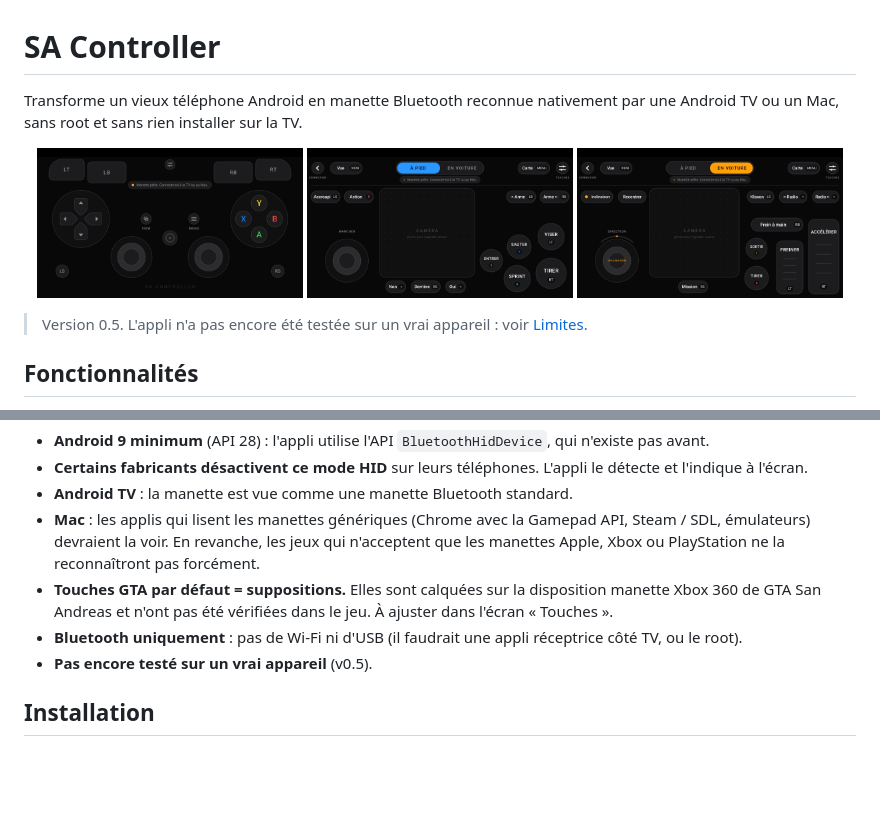
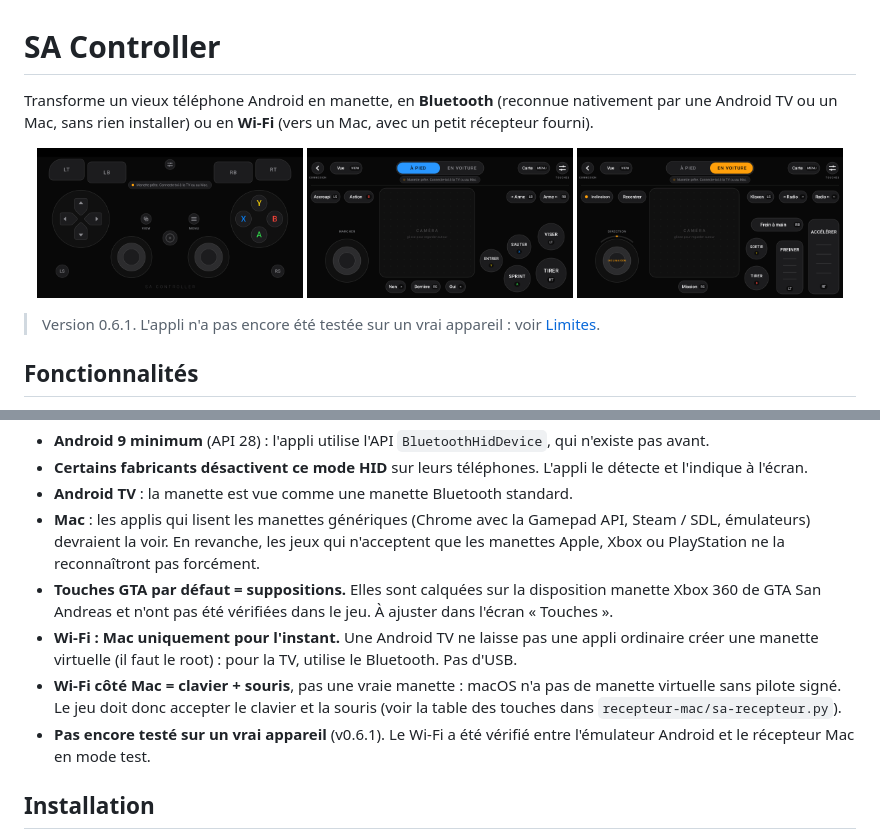
Before and after one commit to Ligrade/SA-Controller, a Markdown page: README.md, 2 parts joined by grey strips. GitHub-like rendering; blank space fills up the shorter version.

```diff
--- a/README.md
+++ b/README.md
@@ -1,6 +1,6 @@
 # SA Controller
 
-Transforme un vieux téléphone Android en manette Bluetooth reconnue nativement par une Android TV ou un Mac, sans root et sans rien installer sur la TV.
+Transforme un vieux téléphone Android en manette, en **Bluetooth** (reconnue nativement par une Android TV ou un Mac, sans rien installer) ou en **Wi-Fi** (vers un Mac, avec un petit récepteur fourni).
 
 <p align="center">
   <img src="captures/manette-16-9-repos.png" alt="Manette classique" width="32%">
@@ -8,7 +8,7 @@ Transforme un vieux téléphone Android en manette Bluetooth reconnue nativement
   <img src="captures/gta-en-voiture-16-9.png" alt="Écran GTA San Andreas, en voiture" width="32%">
 </p>
 
-> Version 0.5. L'appli n'a pas encore été testée sur un vrai appareil : voir [Limites](#compatibilité-et-limites).
+> Version 0.6.1. L'appli n'a pas encore été testée sur un vrai appareil : voir [Limites](#compatibilité-et-limites).
 
 ## Fonctionnalités
 
@@ -32,8 +32,9 @@ Recherche des appareils Bluetooth à proximité, association, connexion, déconn
 - **Android TV** : la manette est vue comme une manette Bluetooth standard.
 - **Mac** : les applis qui lisent les manettes génériques (Chrome avec la Gamepad API, Steam / SDL, émulateurs) devraient la voir. En revanche, les jeux qui n'acceptent que les manettes Apple, Xbox ou PlayStation ne la reconnaîtront pas forcément.
 - **Touches GTA par défaut = suppositions.** Elles sont calquées sur la disposition manette Xbox 360 de GTA San Andreas et n'ont pas été vérifiées dans le jeu. À ajuster dans l'écran « Touches ».
-- **Bluetooth uniquement** : pas de Wi-Fi ni d'USB (il faudrait une appli réceptrice côté TV, ou le root).
-- **Pas encore testé sur un vrai appareil** (v0.5).
+- **Wi-Fi : Mac uniquement pour l'instant.** Une Android TV ne laisse pas une appli ordinaire créer une manette virtuelle (il faut le root) : pour la TV, utilise le Bluetooth. Pas d'USB.
+- **Wi-Fi côté Mac = clavier + souris**, pas une vraie manette : macOS n'a pas de manette virtuelle sans pilote signé. Le jeu doit donc accepter le clavier et la souris (voir la table des touches dans `recepteur-mac/sa-recepteur.py`).
+- **Pas encore testé sur un vrai appareil** (v0.6.1). Le Wi-Fi a été vérifié entre l'émulateur Android et le récepteur Mac en mode test.
 
 ## Installation
 
```
Also changed, not shown: other parts of README.md (+24 -1 lines), captures/connexion-bluetooth.png (added), captures/connexion-wifi.png (added), captures/manette-wifi-connectee.png (added), 8 other files.
